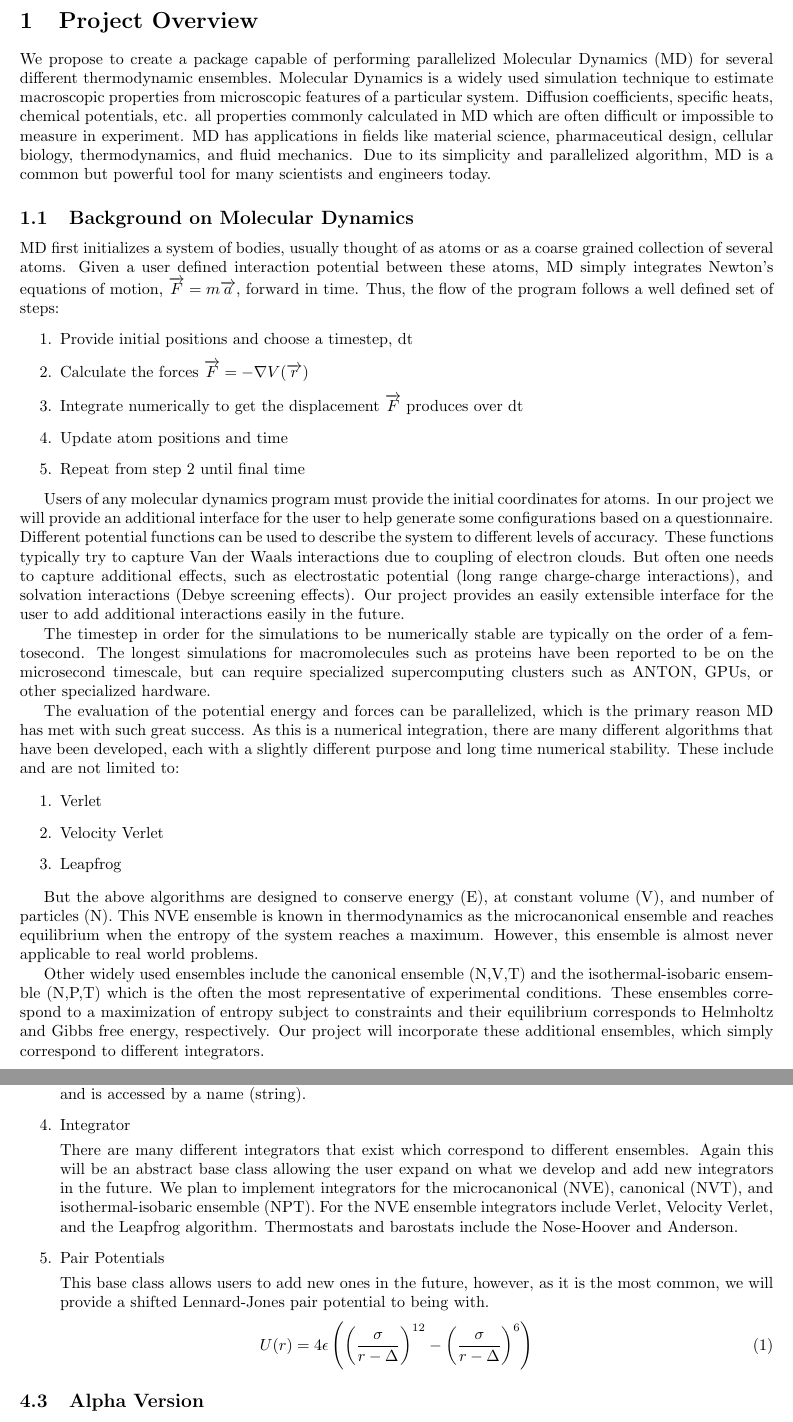
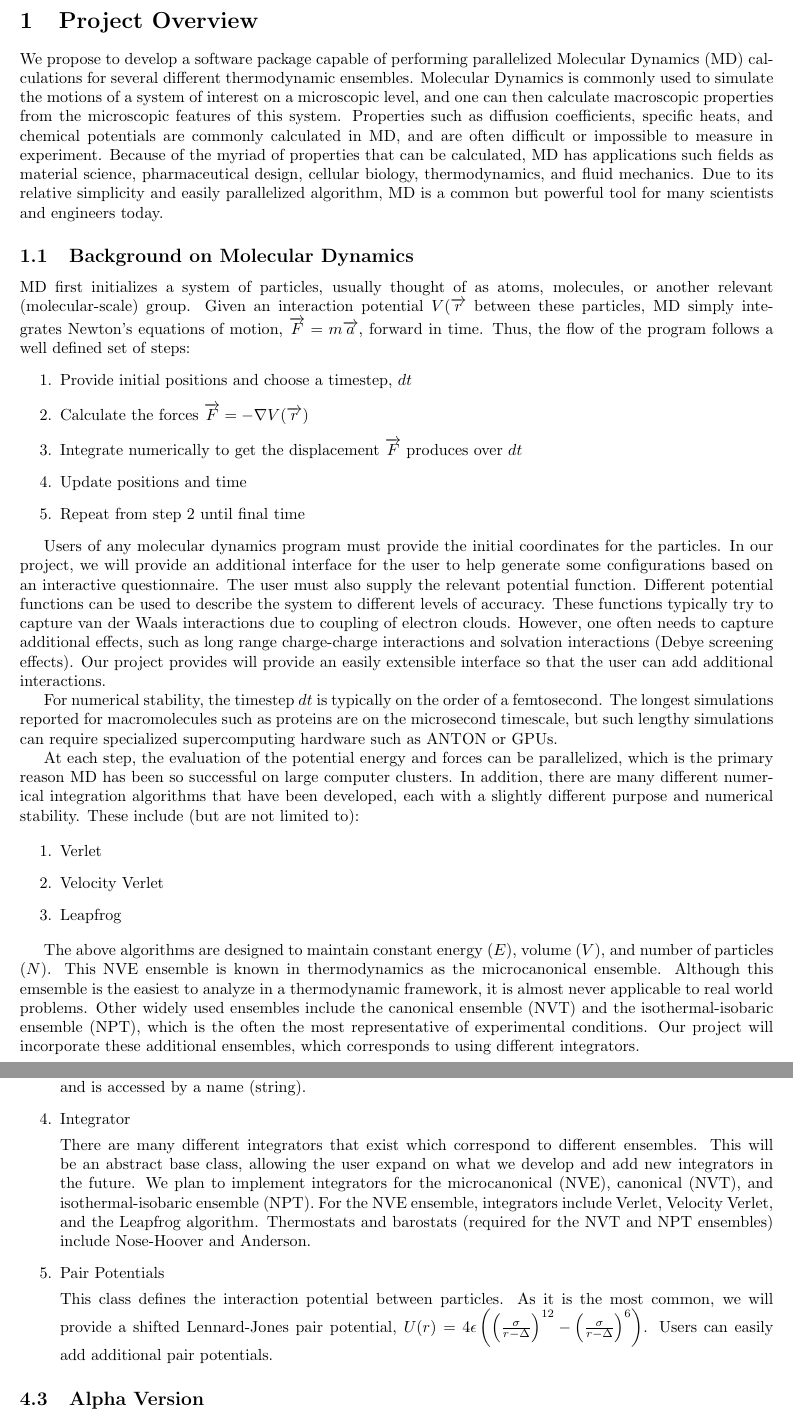
Before and after one commit to PrincetonUniversity/PrincetonCBEMDMPI, a LaTeX document (designdocument/design_doc.tex): two parts of pages 2 and 4 of 5, joined at a grey line, cut so that both start at the same text. Compiled offline with pdfLaTeX.

Commit message:
Made edits to design document

```diff
--- a/designdocument/design_doc.tex
+++ b/designdocument/design_doc.tex
@@ -55,7 +55,7 @@
 
 % Title Page
 \title{\textbf{CBEMD} Parallelized Molecular Dynamics in Various Thermodynamic Ensembles}
-\author{Nathan A. Mahynski, George A. Khoury, Francesco Ricci, \\Carmeline Dsilva, Arun Prabhu, Junyoung Park}
+\author{Nathan A. Mahynski, George A. Khoury, Francesco Ricci, \\Carmeline J. Dsilva, Arun Prabhu, Junyoung Park}
 \date{}
 
 \begin{document}
@@ -71,25 +71,25 @@
 \newpage
 
 \section{Project Overview}
-We propose to create a package capable of performing parallelized Molecular Dynamics (MD) for several different thermodynamic ensembles. Molecular Dynamics is a widely used simulation technique to estimate macroscopic properties from microscopic features of a particular system. Diffusion coefficients, specific heats, chemical potentials, etc. all properties commonly calculated in MD which are often difficult or impossible to measure in experiment.  MD has applications in fields like material science, pharmaceutical design, cellular biology, thermodynamics, and fluid mechanics.  Due to its simplicity and parallelized algorithm, MD is a common but powerful tool for many scientists and engineers today.
+We propose to develop a software package capable of performing parallelized Molecular Dynamics (MD) calculations for several different thermodynamic ensembles. Molecular Dynamics is commonly used to simulate the motions of a system of interest on a microscopic level, and one can then calculate macroscopic properties from the microscopic features of this system. Properties such as diffusion coefficients, specific heats, and chemical potentials are commonly calculated in MD, and are often difficult or impossible to measure in experiment.  Because of the myriad of properties that can be calculated, MD has applications such fields as material science, pharmaceutical design, cellular biology, thermodynamics, and fluid mechanics.  Due to its relative simplicity and easily parallelized algorithm, MD is a common but powerful tool for many scientists and engineers today.
 
 \subsection{Background on Molecular Dynamics}
-MD first initializes a system of bodies, usually thought of as atoms or as a coarse grained collection of several atoms.  Given a user defined interaction potential between these atoms, MD simply integrates Newton's equations of motion, $\overrightarrow{F}=m\overrightarrow{a}$, forward in time.  Thus, the flow of the program follows a well defined set of steps:
+MD first initializes a system of particles, usually thought of as atoms, molecules, or another relevant (molecular-scale) group.  Given an interaction potential $V (\overrightarrow{r}$ between these particles, MD simply integrates Newton's equations of motion, $\overrightarrow{F}=m\overrightarrow{a}$, forward in time.  Thus, the flow of the program follows a well defined set of steps:
 \begin{enumerate}
-    \item Provide initial positions and choose a timestep, dt
+    \item Provide initial positions and choose a timestep, $dt$
     \item Calculate the forces $\overrightarrow{F} =  -\nabla V (\overrightarrow{r}) $
-    \item Integrate numerically to get the displacement $\overrightarrow{F}$ produces over dt
-    \item Update atom positions and time
+    \item Integrate numerically to get the displacement $\overrightarrow{F}$ produces over $dt$
+    \item Update positions and time
     \item Repeat from step 2 until final time
 \end{enumerate}
 
-Users of any molecular dynamics program must provide the initial coordinates for atoms.  In our project we will provide an additional interface for the user to help generate some configurations based on a questionnaire. Different potential functions can be used to describe the system to different levels of accuracy. These functions typically try to capture Van der Waals interactions due to coupling of electron clouds.  But often one needs to capture additional effects, such as electrostatic potential (long range charge-charge interactions), and solvation interactions (Debye screening effects). Our project provides an easily extensible interface for the user to add additional interactions easily in the future.
+Users of any molecular dynamics program must provide the initial coordinates for the particles.  In our project, we will provide an additional interface for the user to help generate some configurations based on an interactive questionnaire. The user must also supply the relevant potential function. Different potential functions can be used to describe the system to different levels of accuracy. These functions typically try to capture van der Waals interactions due to coupling of electron clouds. However, one  often needs to capture additional effects, such as long range charge-charge interactions and solvation interactions (Debye screening effects). Our project provides will provide an easily extensible interface so that the user can add additional interactions.
 
-The timestep in order for the simulations to be numerically stable are typically on the order of a femtosecond. The longest simulations for macromolecules such as proteins have been reported to be on the microsecond timescale, but can require specialized supercomputing clusters such as ANTON, GPUs, or other specialized hardware.
+For numerical stability, the timestep $dt$ is typically on the order of a femtosecond. The longest simulations reported for macromolecules such as proteins are on the microsecond timescale, but such lengthy simulations can require specialized supercomputing hardware such as ANTON or GPUs.
 
 %A typical MD cascade involves the minimization of the initial configuration of a system to a local minimum. Next, the system is heated, which may involve restraining the atoms of the system, or gently over longer periods of time. The system is next equilibrated and submitted for production, where temperatures, pressures, energies, and other properties intrinsic to the simulation are recorded. Higher order properties of the system are usually recorded here as well. Temperature controls the velocity of the system, and can be related to velocity using the equipartition theorem and the Maxwell-Boltzmann distribution.
 
-The evaluation of the potential energy and forces can be parallelized, which is the primary reason MD has met with such great success.  As this is a numerical integration, there are many different algorithms that have been developed, each with a slightly different purpose and long time numerical stability.  These include and are not limited to:
+At each step, the evaluation of the potential energy and forces can be parallelized, which is the primary reason MD has been so successful on large computer clusters.  In addition, there are many different numerical integration algorithms that have been developed, each with a slightly different purpose and numerical stability.  These include (but are not limited to):
 
 \begin{enumerate}
     \item Verlet
@@ -97,7 +97,10 @@ The evaluation of the potential energy and forces can be parallelized, which is
     \item Leapfrog
 \end{enumerate}
 
-But the above algorithms are designed to conserve energy (E), at constant volume (V), and number of particles (N).  This NVE ensemble is known in thermodynamics as the microcanonical ensemble and reaches equilibrium when the entropy of the system reaches a maximum. However, this ensemble is almost never applicable to real world problems.
+The above algorithms are designed to maintain constant energy ($E$), volume ($V$), and number of particles ($N$).  This NVE ensemble is known in thermodynamics as the microcanonical ensemble.
+% and reaches equilibrium when the entropy of the system reaches a maximum.
+Although this emsemble is the easiest to analyze in a thermodynamic framework, it is almost never applicable to real world problems.
+Other widely used ensembles include the canonical ensemble (NVT) and the isothermal-isobaric ensemble (NPT), which is the often the most representative of experimental conditions.
+%These ensembles correspond to a maximization of entropy subject to constraints and their equilibrium corresponds to Helmholtz and Gibbs free energy, respectively.
+Our project will incorporate these additional ensembles, which corresponds to using different integrators.
 
-Other widely used ensembles include the canonical ensemble (N,V,T) and the isothermal-isobaric ensemble (N,P,T) which is the often the most representative of experimental conditions.
-These ensembles correspond to a maximization of entropy subject to constraints and their equilibrium corresponds to Helmholtz and Gibbs free energy, respectively.  Our project will incorporate these additional ensembles, which simply correspond to different integrators.
@@ -143,10 +143,9 @@ Before any programming is done, we will design an efficient interface to facilit
-	\item{Bond} \par Bonds are by far the largest complication in MD.  The reason is that global indices must be tracked to manage what atoms are bonded to each other since these atoms may exist on different processors.  The Bond class is an abstract base class which allows users to define different types easily, requiring only that each defined type have an energy and force calculation.  Parameters involved in a bond ``type" will be set by the user and available on all processors at all times so such information need not be passed; the only information necessary to compute bonding contributions an array of bonded pairs of atoms and their ``type".  The bond type is an internally indexed quantity that is hidden from the user, and is accessed by a name (string).
-	\item{Integrator} \par There are many different integrators that exist which correspond to different ensembles.  Again this will be an abstract base class allowing the user expand on what we develop and add new integrators in the future.  We plan to implement integrators for the microcanonical  (NVE), canonical (NVT), and isothermal-isobaric ensemble (NPT).  For the NVE ensemble integrators include Verlet, Velocity Verlet, and the Leapfrog algorithm.  Thermostats and barostats include the Nose-Hoover and Anderson.
-	\item{Pair Potentials} \par This base class allows users to add new ones in the future, however, as it is the most common, we will provide a shifted Lennard-Jones pair potential to being with.
+	\item{System} \par This class will contain all pertinent information about the simulation box such as temperature, pressure, and box dimensions.  This class will also store information about atoms and bonds.  When using MPI, the simulation box will be decomposed into ``systems," each of which exists on a unique processor and is responsible for simulating a given region of the box.  %These will be designed such that only nearest neighbors will need to communicate information.
+	\item{Atom} \par This will be a structure, i.e. no functions will be stored in this class, because this is the main ``workhorse" of the program and will need to be passed repeatedly between processors to communicate requite information for the integration step.  As a result, this class will only store critical information and base data types easily passed through MPI.  This includes information such as positions, velocities, and types that are necessary for the force calculations.
+	\item{Bond} \par Bonds are by far the largest complication in MD, because global indices must be tracked to manage what atoms are bonded to each other (since bonded atoms may exist on different processors).  The Bond class will be an abstract base class which allows users to define different types easily, requiring only that each defined type have an energy and force calculation.  Parameters involved in a bond ``type" will be set by the user and available on all processors at all times so such information need not be passed; the only information necessary to compute bonding contributions an array of bonded pairs of atoms and their ``type".  The bond type is an internally indexed quantity that is hidden from the user, and is accessed by a name (string).
+	\item{Integrator} \par There are many different integrators that exist which correspond to different ensembles.  This will be an abstract base class, allowing the user expand on what we develop and add new integrators in the future.  We plan to implement integrators for the microcanonical  (NVE), canonical (NVT), and isothermal-isobaric ensemble (NPT).  For the NVE ensemble, integrators include Verlet, Velocity Verlet, and the Leapfrog algorithm.  Thermostats and barostats (required for the NVT and NPT ensembles) include Nose-Hoover and Anderson.
+	\item{Pair Potentials} \par This class defines the interaction potential between particles. As it is the most common, we will provide a shifted Lennard-Jones pair potential, $U(r) = 4\epsilon \left( \left( \frac{\sigma}{r-\Delta} \right)^{12} - \left( \frac{\sigma}{r - \Delta} \right)^{6} \right)$. Users can easily add additional pair potentials.
 \end{enumerate}
-\begin{equation}
-	U(r) = 4\epsilon \left( \left( \frac{\sigma}{r-\Delta} \right)^{12} - \left( \frac{\sigma}{r - \Delta} \right)^{6} \right)
-\end{equation}
 
 \subsection{Alpha Version}
 Mr. Mahynski will develop the interface (classes, see above) and overall structure of the program, as well an the initialization routine to read from a standardized input (an xml file).  He will also be responsible for developing the derived Atom class for MPI to properly pass this information. (12/1/12)
```
Also changed, not shown: designdocument/design_doc.tex (29 more changed lines).
